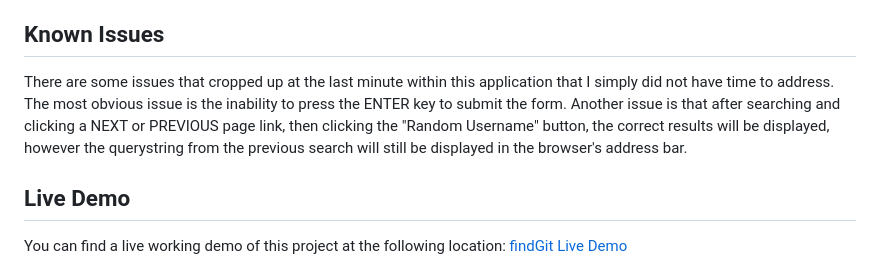
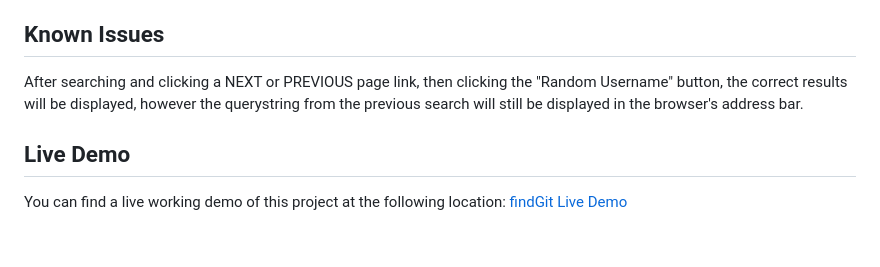
Before and after one commit to F-Adams/FindGit, a Markdown page: README.md, the part around the change. GitHub-like rendering; blank space fills up the shorter version.

```diff
--- a/README.md
+++ b/README.md
@@ -34,7 +34,7 @@ While I have worked to explore as many edge cases as I could think of, it is pos
 I might want to look into in the future.  Feel free to test the app thourghly.  Suggestions and feedback is always welcome!
 
 ## Known Issues
-There are some issues that cropped up at the last minute within this application that I simply did not have time to address. The most obvious issue is the inability to press the ENTER key to submit the form.  Another issue is that after searching and clicking a NEXT or PREVIOUS page link, then clicking the "Random Username" button, the correct results will be displayed, however the querystring from the previous search will still be displayed in the browser's address bar.
+After searching and clicking a NEXT or PREVIOUS page link, then clicking the "Random Username" button, the correct results will be displayed, however the querystring from the previous search will still be displayed in the browser's address bar.
 
 ## Live Demo
 You can find a live working demo of this project at the following location: [findGit Live Demo](https://colony7.com/codeky/findGit/)
```
